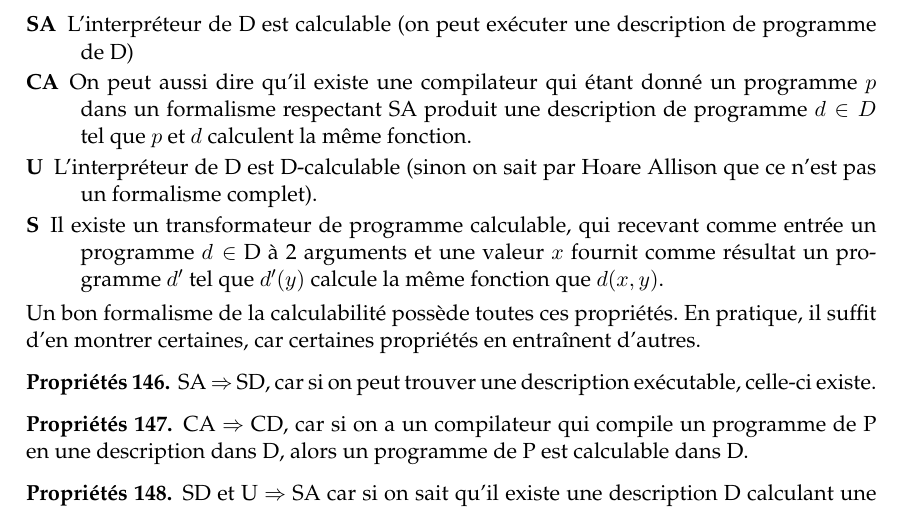
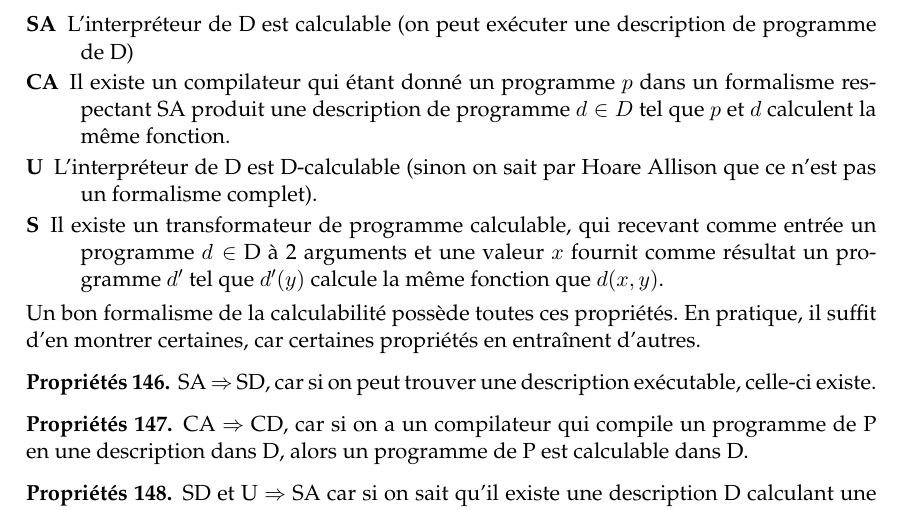
Before and after one commit to FHachez/SyntheseQ6, a LaTeX document (SyntheseCalculabilite.tex): part of page 37 of 45, cut so that both start at the same text. Compiled offline with pdfLaTeX.

Commit message:
Formalism property: CA misspeling

```diff
--- a/SyntheseCalculabilite.tex
+++ b/SyntheseCalculabilite.tex
@@ -2335,7 +2335,7 @@ calculabilité D.
 		de la thèse de Turing)
 	\item[SA]  L'interpréteur de D est calculable (on peut exécuter une
 		description de programme de D)
-	\item[CA]  On peut aussi dire qu'il existe une
+	\item[CA]  Il existe un
 		compilateur qui étant donné un programme $p$ dans un formalisme
 		respectant SA produit une description de programme $d \in D$ tel que
 		$p$ et $d$ calculent la même fonction.
```
